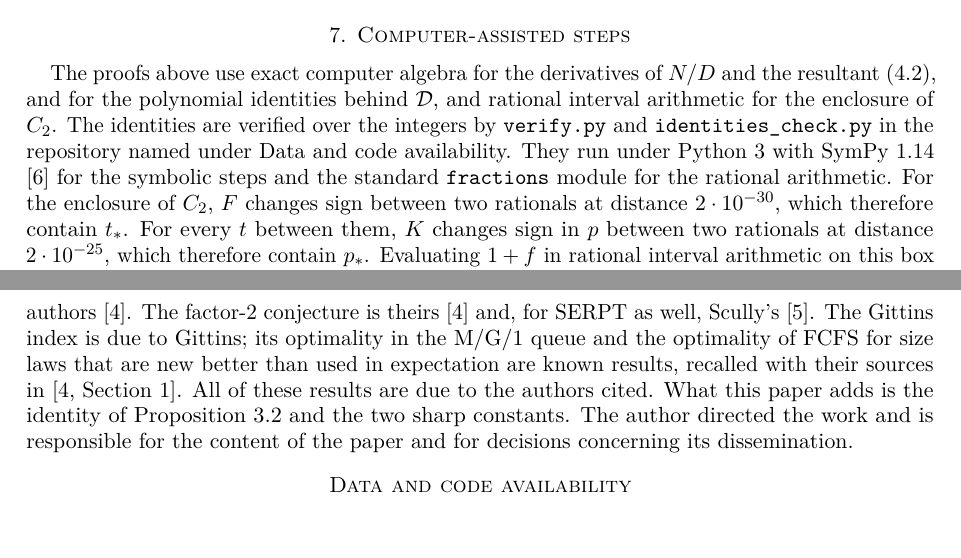
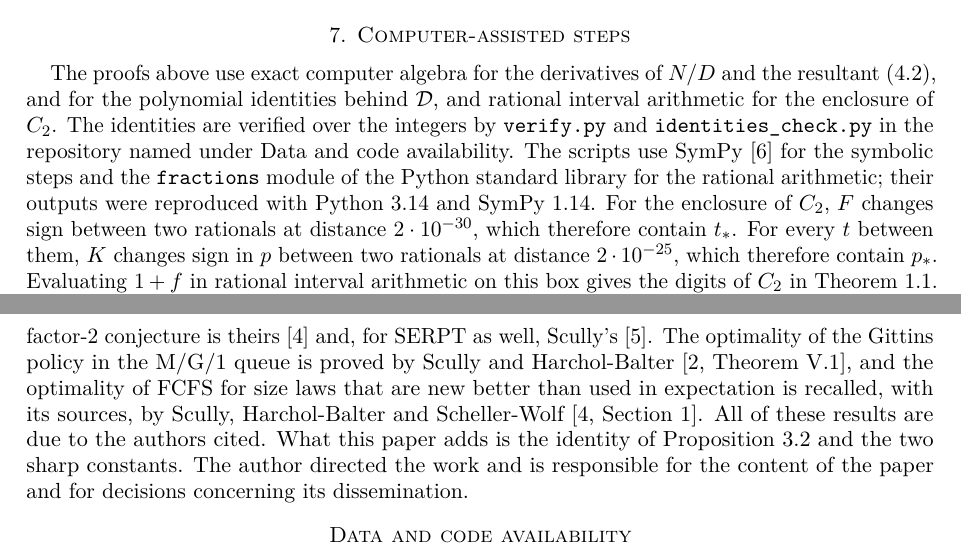
Before and after one commit to yspennstate/sharp-serpt-gittins-two-point, a LaTeX paper (paper/main.tex): two parts of pages 7 and 8 of 8, joined at a grey line, cut so that both start at the same text. Compiled offline with pdfLaTeX.

Commit message:
Credit Gittins optimality to its proof and name software versions

```diff
--- a/paper/main.tex
+++ b/paper/main.tex
@@ -491,9 +491,10 @@ $N/D$ and the resultant \eqref{eq:res}, and for the polynomial identities
 behind $\mathcal D$, and rational interval arithmetic for the enclosure
 of $C_2$. The identities are verified over the integers by
 \texttt{verify.py} and \texttt{identities\_check.py} in the repository
-named under Data and code availability. They run under Python~3 with
-SymPy~1.14 \cite{SymPy} for the symbolic steps and the standard
-\texttt{fractions} module for the rational arithmetic. For the enclosure of $C_2$, $F$
+named under Data and code availability. The scripts use SymPy
+\cite{SymPy} for the symbolic steps and the \texttt{fractions} module of
+the Python standard library for the rational arithmetic; their outputs
+were reproduced with Python~3.14 and SymPy~1.14. For the enclosure of $C_2$, $F$
 changes sign between two rationals at distance $2\cdot10^{-30}$, which
 therefore contain $t_*$. For every $t$ between them, $K$ changes sign in
 $p$ between two rationals at distance $2\cdot10^{-25}$, which therefore
@@ -519,7 +520,7 @@ The author holds equity in Heights Labs and in Convex Nexus Capital and has a ma
 
 \section*{Declaration of generative AI and AI-assisted technologies}
 
-This paper is part of a broader research project on proving open problems with AI systems. The work was done by multiple AI agents, Claude (Anthropic) and Codex (OpenAI), connected to Math Brain~\cite{MathBrainRepo} and working together inside the Brain framework~\cite{BrainFramework}; the method is described in~\cite{MathBrainPaper}. OpenAI's Codex (GPT-6.1) proposed and proved Theorems~\ref{thm:ms} and~\ref{thm:s} and Proposition~\ref{prop:regret} and wrote \texttt{verify.py} and the simulations, and a separate Codex run (GPT-6.1) audited the proofs with its own computations. Anthropic's Claude (Opus~5.5) re-derived the conditional means from the SOAP formula, the identity of Proposition~\ref{prop:regret}, formula \eqref{eq:boundary} and the bound of Section~\ref{sec:s}. It also wrote \texttt{identities\_check.py}, reran \texttt{verify.py}, and wrote the text. The SOAP formula and the analysis of the sizes $2$ and $14$ are due to Scully, Harchol-Balter and Scheller-Wolf~\cite{SHS18}. M-SERPT, its factor-$5$ bound and the three-point family are due to the same authors~\cite{SHS20}. The factor-$2$ conjecture is theirs~\cite{SHS20} and, for SERPT as well, Scully's~\cite{Scu22}. The Gittins index is due to Gittins; its optimality in the M/G/1 queue and the optimality of FCFS for size laws that are new better than used in expectation are known results, recalled with their sources in~\cite[Section~1]{SHS20}. All of these results are due to the authors cited. What this paper adds is the identity of Proposition~\ref{prop:regret} and the two sharp constants. The author directed the work and is responsible for the content of the paper and for decisions concerning its dissemination.
+This paper is part of a broader research project on proving open problems with AI systems. The work was done by multiple AI agents, Claude (Anthropic) and Codex (OpenAI), connected to Math Brain~\cite{MathBrainRepo} and working together inside the Brain framework~\cite{BrainFramework}; the method is described in~\cite{MathBrainPaper}. OpenAI's Codex (GPT-6.1) proposed and proved Theorems~\ref{thm:ms} and~\ref{thm:s} and Proposition~\ref{prop:regret} and wrote \texttt{verify.py} and the simulations, and a separate Codex run (GPT-6.1) audited the proofs with its own computations. Anthropic's Claude (Opus~5.5) re-derived the conditional means from the SOAP formula, the identity of Proposition~\ref{prop:regret}, formula \eqref{eq:boundary} and the bound of Section~\ref{sec:s}. It also wrote \texttt{identities\_check.py}, reran \texttt{verify.py}, and wrote the text. The SOAP formula and the analysis of the sizes $2$ and $14$ are due to Scully, Harchol-Balter and Scheller-Wolf~\cite{SHS18}. M-SERPT, its factor-$5$ bound and the three-point family are due to the same authors~\cite{SHS20}. The factor-$2$ conjecture is theirs~\cite{SHS20} and, for SERPT as well, Scully's~\cite{Scu22}. The optimality of the Gittins policy in the M/G/1 queue is proved by Scully and Harchol-Balter~\cite[Theorem~V.1]{SH21}, and the optimality of FCFS for size laws that are new better than used in expectation is recalled, with its sources, by Scully, Harchol-Balter and Scheller-Wolf~\cite[Section~1]{SHS20}. All of these results are due to the authors cited. What this paper adds is the identity of Proposition~\ref{prop:regret} and the two sharp constants. The author directed the work and is responsible for the content of the paper and for decisions concerning its dissemination.
 
 \section*{Data and code availability}
 
```
Also changed, not shown: paper/main.pdf.
